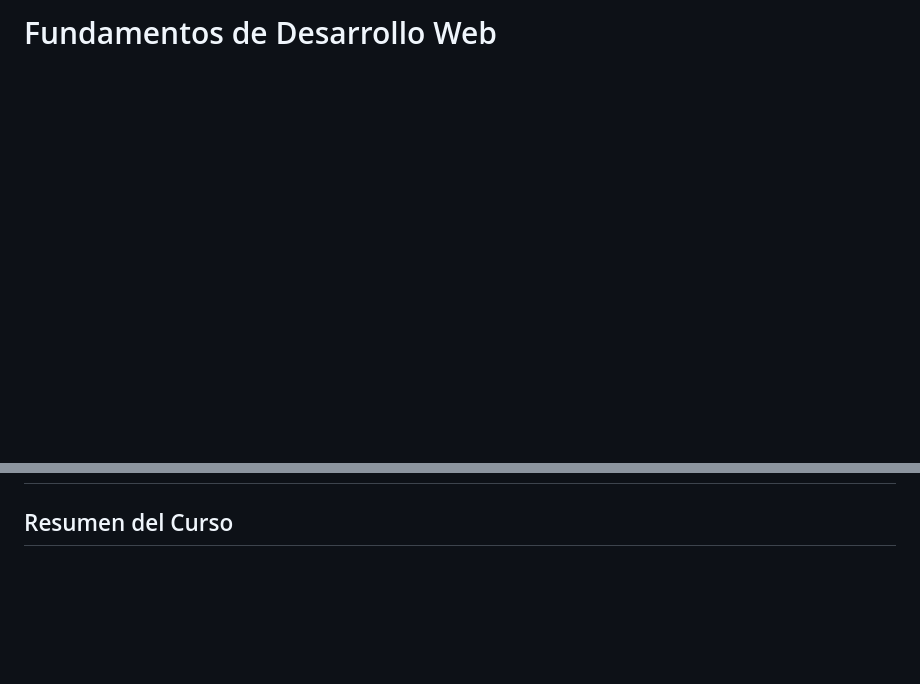
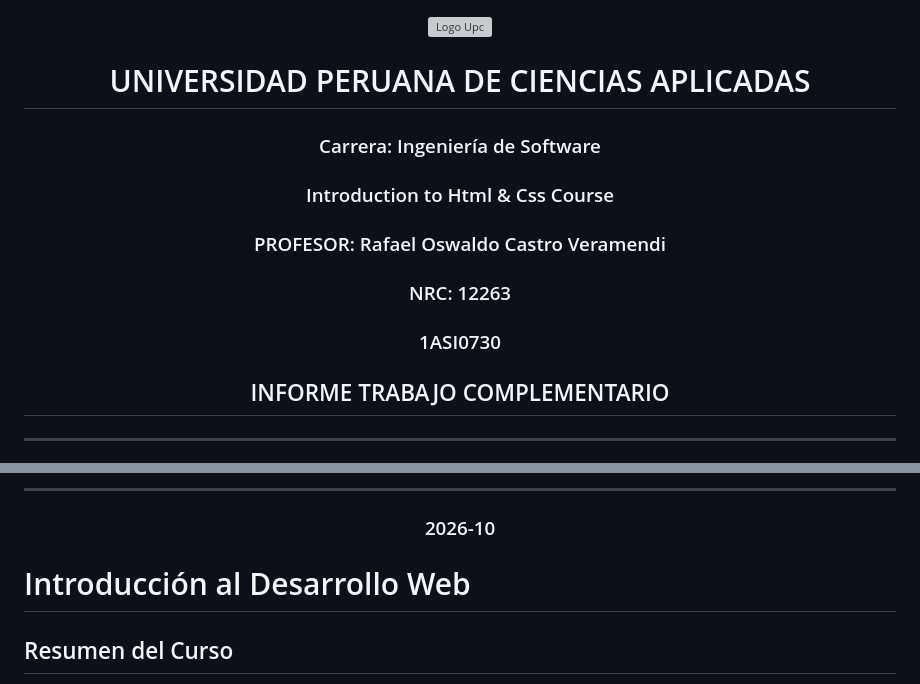
Before and after one commit to HydroSmart-TRS/webdev-course-hydrosmart, a Markdown page: upc-pre-202610-1asi0730-12263-hydrosmart-course-plan.md, 2 parts joined by grey strips. GitHub-like rendering; blank space fills up the shorter version; grey boxes are pictures that could not be loaded.

```diff
--- a/upc-pre-202610-1asi0730-12263-hydrosmart-course-plan.md
+++ b/upc-pre-202610-1asi0730-12263-hydrosmart-course-plan.md
@@ -1,2 +1,17 @@
-# Fundamentos de Desarrollo Web
+<div align="center">
 
+![Logo Upc](https://i.postimg.cc/4NBrwbx6/logo-upc1.png)
+
+# UNIVERSIDAD PERUANA DE CIENCIAS APLICADAS
+
+### Carrera: Ingeniería de Software
+### Introduction to Html & Css Course
+### PROFESOR: Rafael Oswaldo Castro Veramendi
+### NRC: 12263
+### 1ASI0730
+## INFORME TRABAJO COMPLEMENTARIO
+
+
+
+---
+
@@ -3,3 +53,13 @@
+</div>
+
+---
+
+### 2026-10
+
+
+</div>
+
+# Introducción al Desarrollo Web
 ## Resumen del Curso
 
 Este curso de 1 hora introduce a estudiantes de secundaria a la creación de sitios web sencillos con HTML y CSS. **¡No requiere descargas!** Solo abre tu navegador web.
```
Also changed, not shown: other parts of upc-pre-202610-1asi0730-12263-hydrosmart-course-plan.md (+35 -0 lines).
